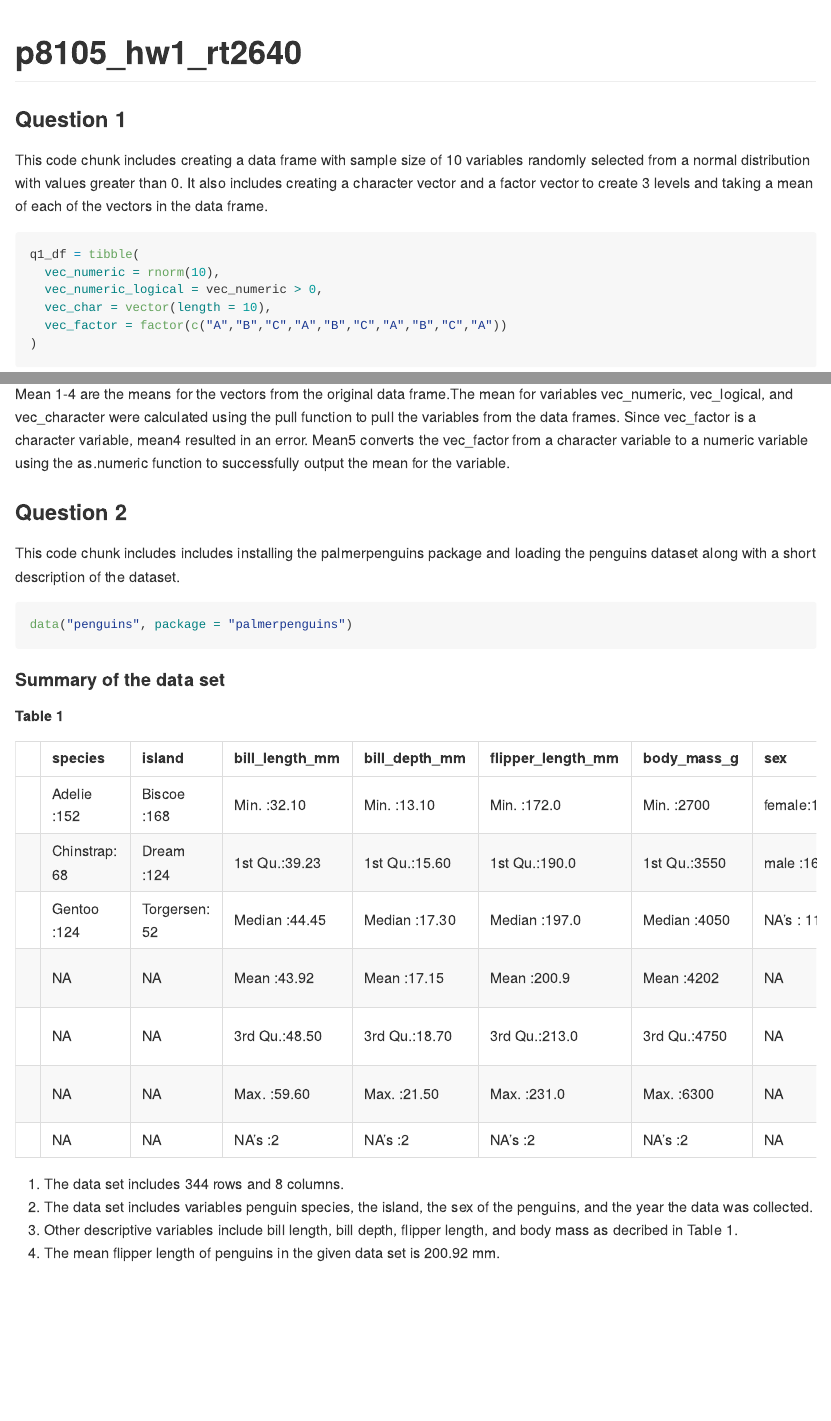
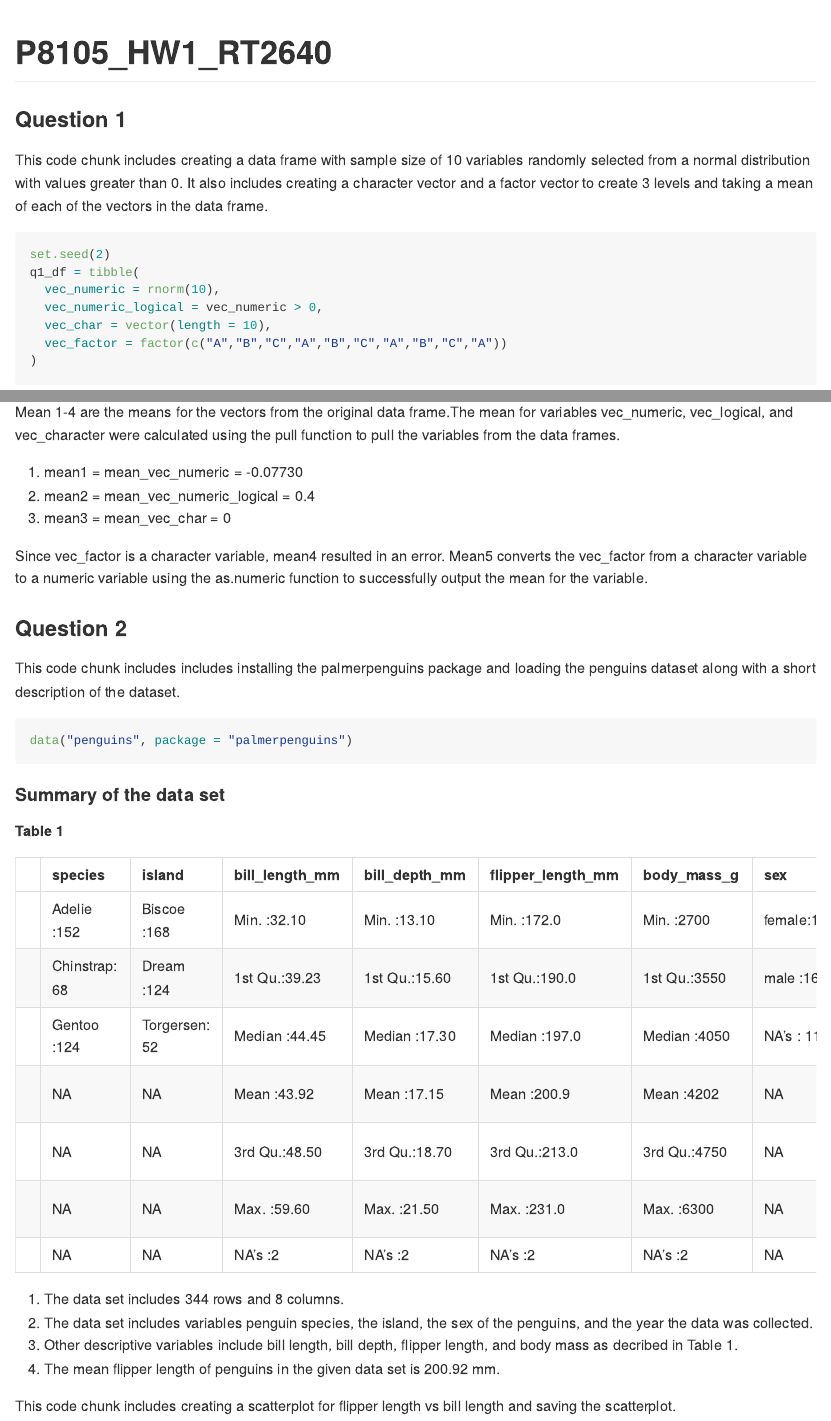
Before and after one commit to rt2095/p8105_hw1_rt2640, an R Markdown document (p8105_hw1_rt2640.Rmd): the page in a window 1100 px wide, from its top, and a second part further down, joined at a grey line. The pictures show the output file p8105_hw1_rt2640.md that the author committed with the source, drawn offline in the style of GitHub.

Commit message:
Added the means for question 1 in the inline explanation

````diff
--- a/p8105_hw1_rt2640.Rmd
+++ b/p8105_hw1_rt2640.Rmd
@@ -1,5 +1,5 @@
 ---
-title: "p8105_hw1_rt2640"
+title: "P8105_HW1_RT2640"
 output: github_document
 ---
 
@@ -12,7 +12,7 @@ knitr::opts_chunk$set(echo = TRUE)
 This code chunk includes creating a data frame with sample size of 10 variables randomly selected from a normal distribution with values greater than 0. It also includes creating a character vector and a factor vector to create 3 levels and taking a mean of each of the vectors in the data frame.
 
 ```{r question_1}
-
+set.seed(2)
 q1_df = tibble(
   vec_numeric = rnorm(10),
   vec_numeric_logical = vec_numeric > 0,
@@ -31,7 +31,13 @@ mean4 = mean(pull(q1_df , var = vec_factor))
 mean5 = mean(as.numeric(pull(q1_df , var = vec_factor)))
 ```
 
-Mean 1-4 are the means for the vectors from the original data frame.The mean for variables vec_numeric, vec_logical, and vec_character were calculated using the pull function to pull the variables from the data frames. Since vec_factor is a character variable, mean4 resulted in an error. Mean5 converts the vec_factor from a character variable to a numeric variable using the as.numeric function to successfully output the mean for the variable.
+Mean 1-4 are the means for the vectors from the original data frame.The mean for variables vec_numeric, vec_logical, and vec_character were calculated using the pull function to pull the variables from the data frames.
+
+1. mean1 = mean_vec_numeric = -0.07730
+2. mean2 = mean_vec_numeric_logical = 0.4
+3. mean3 = mean_vec_char = 0
+
+Since vec_factor is a character variable, mean4 resulted in an error. Mean5 converts the vec_factor from a character variable to a numeric variable using the as.numeric function to successfully output the mean for the variable.
 
 ### Question 2
 This code chunk includes includes installing the palmerpenguins package and loading the penguins dataset along with a short description of the dataset.
@@ -50,3 +56,7 @@ data("penguins", package = "palmerpenguins")
 2. The data set includes variables penguin species, the island, the sex of the penguins, and the year the data was collected.
 3. Other descriptive variables include bill length, bill depth, flipper length, and body mass as decribed in Table 1.
 4. The mean flipper length of penguins in the given data set is `r round(mean(pull(penguins, var = flipper_length_mm),na.rm=TRUE),2)` mm.
+
+This code chunk includes creating a scatterplot for flipper length vs bill length and saving the scatterplot.
+
+```{r question_2_scatterplot}
````
Also changed, not shown: p8105_hw1_rt2640.md.
